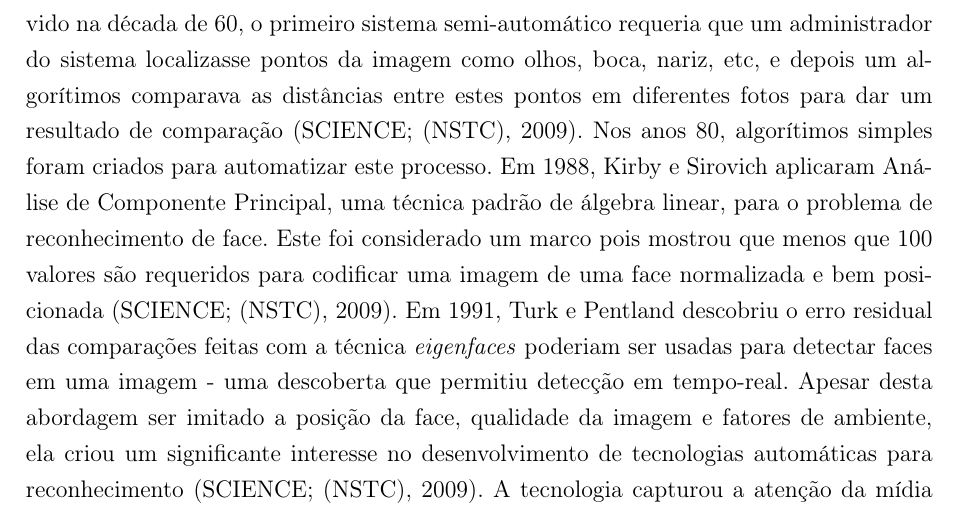
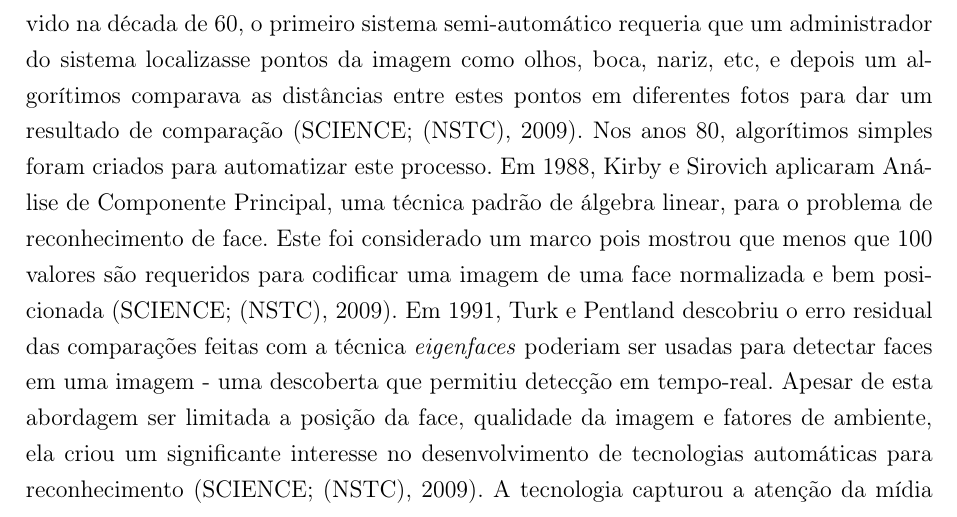
Before and after one commit to sugaith/video-face-recognition-java, a LaTeX thesis (TCC Parte 1 Introdução - Entregue/modelo.tex, which reads TCC Parte 1 Introdução - Entregue/Capitulos/introducao.tex): part of page 4 of 15, cut so that both start at the same text. Compiled offline with pdfLaTeX; a missing font is replaced by an installed copy or a similar font.

Commit message:
minor typo fix

```diff
--- a/TCC Parte 1 Introdução - Entregue/Capitulos/introducao.tex
+++ b/TCC Parte 1 Introdução - Entregue/Capitulos/introducao.tex
@@ -11,7 +11,7 @@ As pesquisas sobre o assunto envolvem conhecimentos de disciplinas como neuroci
 
 \section{BREVE HISTÓRIA}\label{sec:historia}
 
-O reconhecimento automático de faces é um conceito relativamente novo. Desenvolvido na década de 60, o primeiro sistema semi-automático requeria que um administrador do sistema localizasse pontos da imagem como olhos, boca, nariz,  etc, e depois um algorítimos comparava as distâncias entre estes pontos em diferentes fotos para dar um resultado de comparação \cite{nstc_homeland}. Nos anos 80, algorítimos simples foram criados para automatizar este processo. Em 1988, Kirby e Sirovich aplicaram Análise de Componente Principal, uma técnica padrão de álgebra linear, para o problema de reconhecimento de face. Este foi considerado um marco pois mostrou que menos que 100 valores são requeridos para codificar uma imagem de uma face normalizada e bem posicionada \cite{nstc_homeland}. Em 1991, Turk e Pentland descobriu o erro residual das comparações feitas com a técnica \textit{eigenfaces} poderiam ser usadas para detectar faces em uma imagem - uma descoberta que permitiu detecção em tempo-real. Apesar desta abordagem ser imitado a posição da face, qualidade da imagem e fatores de ambiente, ela criou um significante interesse no desenvolvimento de tecnologias automáticas para reconhecimento \cite{nstc_homeland}. A tecnologia capturou a atenção da mídia e do público em janeiro de 2001 no evento \textit{SuperBowl}, que capturou rostos das imagens das câmeras de vigilância e comparou com fotos digitais "3x4" de uma base de dados apresentando rostos similares \cite{nstc_homeland}.
+O reconhecimento automático de faces é um conceito relativamente novo. Desenvolvido na década de 60, o primeiro sistema semi-automático requeria que um administrador do sistema localizasse pontos da imagem como olhos, boca, nariz,  etc, e depois um algorítimos comparava as distâncias entre estes pontos em diferentes fotos para dar um resultado de comparação \cite{nstc_homeland}. Nos anos 80, algorítimos simples foram criados para automatizar este processo. Em 1988, Kirby e Sirovich aplicaram Análise de Componente Principal, uma técnica padrão de álgebra linear, para o problema de reconhecimento de face. Este foi considerado um marco pois mostrou que menos que 100 valores são requeridos para codificar uma imagem de uma face normalizada e bem posicionada \cite{nstc_homeland}. Em 1991, Turk e Pentland descobriu o erro residual das comparações feitas com a técnica \textit{eigenfaces} poderiam ser usadas para detectar faces em uma imagem - uma descoberta que permitiu detecção em tempo-real. Apesar de esta abordagem ser limitada a posição da face, qualidade da imagem e fatores de ambiente, ela criou um significante interesse no desenvolvimento de tecnologias automáticas para reconhecimento \cite{nstc_homeland}. A tecnologia capturou a atenção da mídia e do público em janeiro de 2001 no evento \textit{SuperBowl}, que capturou rostos das imagens das câmeras de vigilância e comparou com fotos digitais "3x4" de uma base de dados apresentando rostos similares \cite{nstc_homeland}.
 
 Hoje, o reconhecimento de faces está sendo usado no combate à fraude de passaportes e cédulas de identidades onde a foto é padronizada com ambiente controlado, aplicativos de celulares e redes sociais para entretenimento, enquanto que grandes governos e organizações patrocinam, incentivam e desafiam empresas para conseguir o algoritmo ideal de reconhecimento \cite{nyu_ccpr_frt}.
 
```
